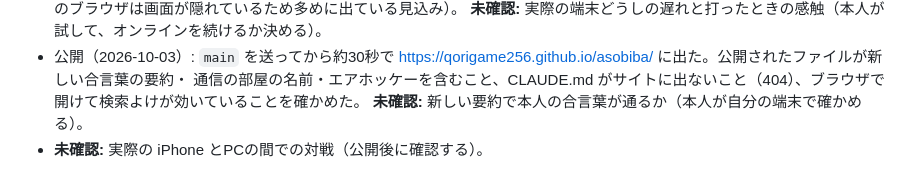
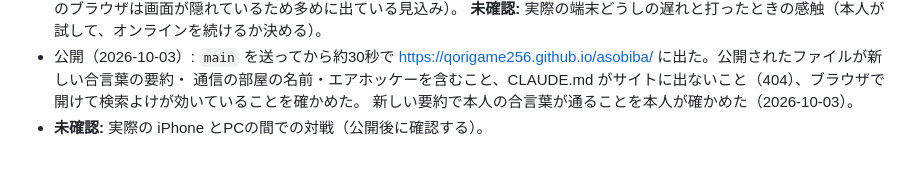
Before and after one commit to qorigame256/asobiba, a Markdown page: CLAUDE.md, the part around the change. Rendered like a GitHub page.

Commit message:
新しい合言葉の要約で本人の合言葉が通ったことを記録
本人が公開サイトで確かめた。

Co-Authored-By: Claude Opus 5.5 <noreply@anthropic.com>

```diff
--- a/CLAUDE.md
+++ b/CLAUDE.md
@@ -276,5 +276,5 @@
   **未確認:** 実際の端末どうしの遅れと打ったときの感触（本人が試して、オンラインを続けるか決める）。
 - 公開（2026-10-03）: `main` を送ってから約30秒で https://qorigame256.github.io/asobiba/ に出た。公開されたファイルが新しい合言葉の要約・
   通信の部屋の名前・エアホッケーを含むこと、CLAUDE.md がサイトに出ないこと（404）、ブラウザで開けて検索よけが効いていることを確かめた。
-  **未確認:** 新しい要約で本人の合言葉が通るか（本人が自分の端末で確かめる）。
+  新しい要約で本人の合言葉が通ることを本人が確かめた（2026-10-03）。
 - **未確認:** 実際の iPhone とPCの間での対戦（公開後に確認する）。
```
